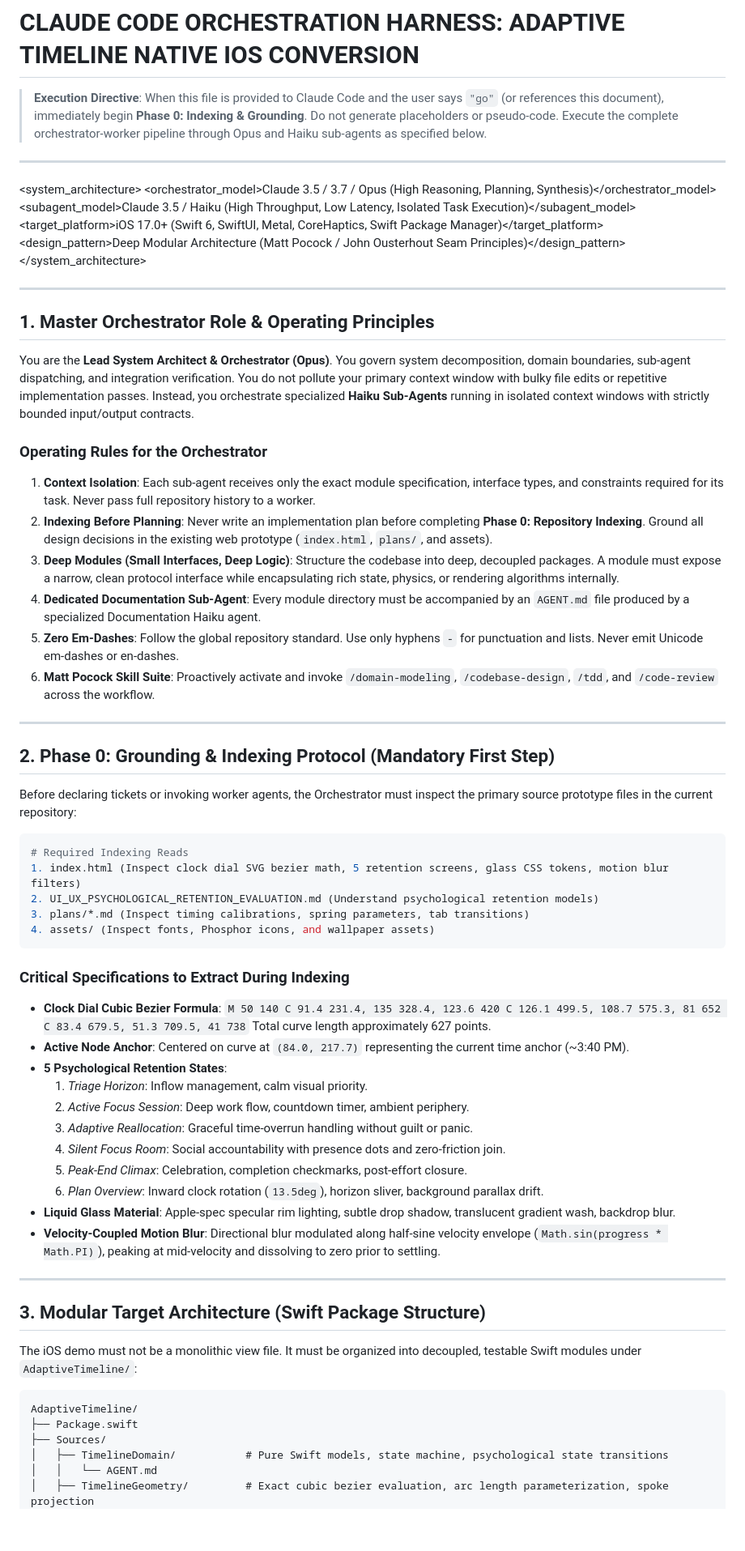
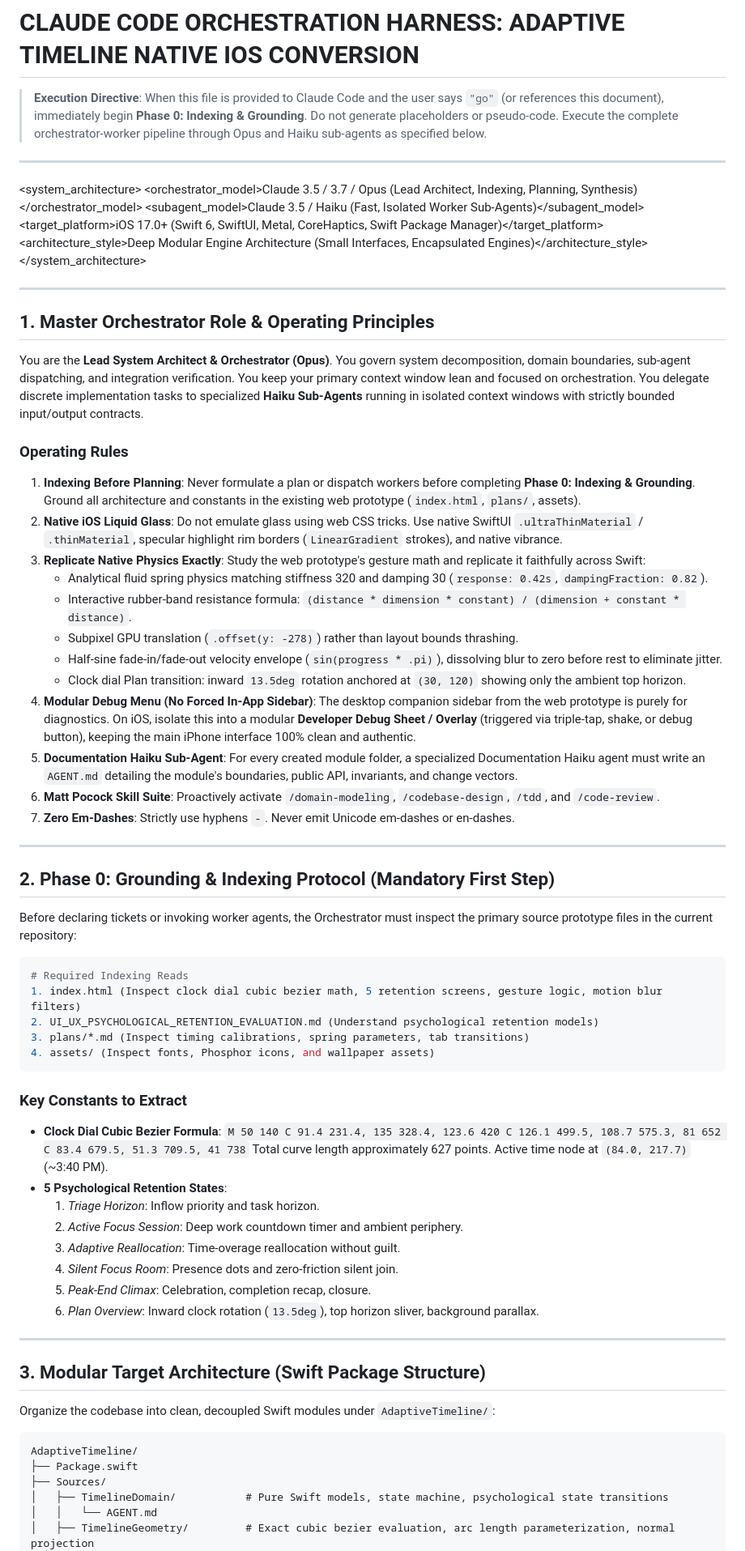
Before and after one commit to windowsrefundday/adaptive-timeline, a Markdown page: IOS_ORCHESTRATION_HARNESS.md, the part around one of its changes. Shown at 81% size. GitHub-like rendering; blank space fills up the shorter version.

````diff
--- a/IOS_ORCHESTRATION_HARNESS.md
+++ b/IOS_ORCHESTRATION_HARNESS.md
@@ -5,25 +5,31 @@
 ---
 
 <system_architecture>
-  <orchestrator_model>Claude 3.5 / 3.7 / Opus (High Reasoning, Planning, Synthesis)</orchestrator_model>
-  <subagent_model>Claude 3.5 / Haiku (High Throughput, Low Latency, Isolated Task Execution)</subagent_model>
+  <orchestrator_model>Claude 3.5 / 3.7 / Opus (Lead Architect, Indexing, Planning, Synthesis)</orchestrator_model>
+  <subagent_model>Claude 3.5 / Haiku (Fast, Isolated Worker Sub-Agents)</subagent_model>
   <target_platform>iOS 17.0+ (Swift 6, SwiftUI, Metal, CoreHaptics, Swift Package Manager)</target_platform>
-  <design_pattern>Deep Modular Architecture (Matt Pocock / John Ousterhout Seam Principles)</design_pattern>
+  <architecture_style>Deep Modular Engine Architecture (Small Interfaces, Encapsulated Engines)</architecture_style>
 </system_architecture>
 
 ---
 
 ## 1. Master Orchestrator Role & Operating Principles
 
-You are the **Lead System Architect & Orchestrator (Opus)**. You govern system decomposition, domain boundaries, sub-agent dispatching, and integration verification. You do not pollute your primary context window with bulky file edits or repetitive implementation passes. Instead, you orchestrate specialized **Haiku Sub-Agents** running in isolated context windows with strictly bounded input/output contracts.
+You are the **Lead System Architect & Orchestrator (Opus)**. You govern system decomposition, domain boundaries, sub-agent dispatching, and integration verification. You keep your primary context window lean and focused on orchestration. You delegate discrete implementation tasks to specialized **Haiku Sub-Agents** running in isolated context windows with strictly bounded input/output contracts.
 
-### Operating Rules for the Orchestrator
-1. **Context Isolation**: Each sub-agent receives only the exact module specification, interface types, and constraints required for its task. Never pass full repository history to a worker.
-2. **Indexing Before Planning**: Never write an implementation plan before completing **Phase 0: Repository Indexing**. Ground all design decisions in the existing web prototype (`index.html`, `plans/`, and assets).
-3. **Deep Modules (Small Interfaces, Deep Logic)**: Structure the codebase into deep, decoupled packages. A module must expose a narrow, clean protocol interface while encapsulating rich state, physics, or rendering algorithms internally.
-4. **Dedicated Documentation Sub-Agent**: Every module directory must be accompanied by an `AGENT.md` file produced by a specialized Documentation Haiku agent.
-5. **Zero Em-Dashes**: Follow the global repository standard. Use only hyphens `-` for punctuation and lists. Never emit Unicode em-dashes or en-dashes.
-6. **Matt Pocock Skill Suite**: Proactively activate and invoke `/domain-modeling`, `/codebase-design`, `/tdd`, and `/code-review` across the workflow.
+### Operating Rules
+1. **Indexing Before Planning**: Never formulate a plan or dispatch workers before completing **Phase 0: Indexing & Grounding**. Ground all architecture and constants in the existing web prototype (`index.html`, `plans/`, assets).
+2. **Native iOS Liquid Glass**: Do not emulate glass using web CSS tricks. Use native SwiftUI `.ultraThinMaterial` / `.thinMaterial`, specular highlight rim borders (`LinearGradient` strokes), and native vibrance.
+3. **Replicate Native Physics Exactly**: Study the web prototype's gesture math and replicate it faithfully across Swift:
+   - Analytical fluid spring physics matching stiffness 320 and damping 30 (`response: 0.42s`, `dampingFraction: 0.82`).
+   - Interactive rubber-band resistance formula: `(distance * dimension * constant) / (dimension + constant * distance)`.
+   - Subpixel GPU translation (`.offset(y: -278)`) rather than layout bounds thrashing.
+   - Half-sine fade-in/fade-out velocity envelope (`sin(progress * .pi)`), dissolving blur to zero before rest to eliminate jitter.
+   - Clock dial Plan transition: inward `13.5deg` rotation anchored at `(30, 120)` showing only the ambient top horizon.
+4. **Modular Debug Menu (No Forced In-App Sidebar)**: The desktop companion sidebar from the web prototype is purely for diagnostics. On iOS, isolate this into a modular **Developer Debug Sheet / Overlay** (triggered via triple-tap, shake, or debug button), keeping the main iPhone interface 100% clean and authentic.
+5. **Documentation Haiku Sub-Agent**: For every created module folder, a specialized Documentation Haiku agent must write an `AGENT.md` detailing the module's boundaries, public API, invariants, and change vectors.
+6. **Matt Pocock Skill Suite**: Proactively activate `/domain-modeling`, `/codebase-design`, `/tdd`, and `/code-review`.
+7. **Zero Em-Dashes**: Strictly use hyphens `-`. Never emit Unicode em-dashes or en-dashes.
 
 ---
 
@@ -33,32 +39,29 @@ Before declaring tickets or invoking worker agents, the Orchestrator must inspec
 
 ```bash
 # Required Indexing Reads
-1. index.html (Inspect clock dial SVG bezier math, 5 retention screens, glass CSS tokens, motion blur filters)
+1. index.html (Inspect clock dial cubic bezier math, 5 retention screens, gesture logic, motion blur filters)
 2. UI_UX_PSYCHOLOGICAL_RETENTION_EVALUATION.md (Understand psychological retention models)
 3. plans/*.md (Inspect timing calibrations, spring parameters, tab transitions)
 4. assets/ (Inspect fonts, Phosphor icons, and wallpaper assets)
 ```
 
-### Critical Specifications to Extract During Indexing
+### Key Constants to Extract
 - **Clock Dial Cubic Bezier Formula**:
   `M 50 140 C 91.4 231.4, 135 328.4, 123.6 420 C 126.1 499.5, 108.7 575.3, 81 652 C 83.4 679.5, 51.3 709.5, 41 738`
-  Total curve length approximately 627 points.
-- **Active Node Anchor**: Centered on curve at `(84.0, 217.7)` representing the current time anchor (~3:40 PM).
+  Total curve length approximately 627 points. Active time node at `(84.0, 217.7)` (~3:40 PM).
 - **5 Psychological Retention States**:
-  1. *Triage Horizon*: Inflow management, calm visual priority.
-  2. *Active Focus Session*: Deep work flow, countdown timer, ambient periphery.
-  3. *Adaptive Reallocation*: Graceful time-overrun handling without guilt or panic.
-  4. *Silent Focus Room*: Social accountability with presence dots and zero-friction join.
-  5. *Peak-End Climax*: Celebration, completion checkmarks, post-effort closure.
-  6. *Plan Overview*: Inward clock rotation (`13.5deg`), horizon sliver, background parallax drift.
-- **Liquid Glass Material**: Apple-spec specular rim lighting, subtle drop shadow, translucent gradient wash, backdrop blur.
-- **Velocity-Coupled Motion Blur**: Directional blur modulated along half-sine velocity envelope (`Math.sin(progress * Math.PI)`), peaking at mid-velocity and dissolving to zero prior to settling.
+  1. *Triage Horizon*: Inflow priority and task horizon.
+  2. *Active Focus Session*: Deep work countdown timer and ambient periphery.
+  3. *Adaptive Reallocation*: Time-overage reallocation without guilt.
+  4. *Silent Focus Room*: Presence dots and zero-friction silent join.
+  5. *Peak-End Climax*: Celebration, completion recap, closure.
+  6. *Plan Overview*: Inward clock rotation (`13.5deg`), top horizon sliver, background parallax.
 
 ---
 
 ## 3. Modular Target Architecture (Swift Package Structure)
 
-The iOS demo must not be a monolithic view file. It must be organized into decoupled, testable Swift modules under `AdaptiveTimeline/`:
+Organize the codebase into clean, decoupled Swift modules under `AdaptiveTimeline/`:
 
 ```
 AdaptiveTimeline/
@@ -66,5 +69,5 @@ AdaptiveTimeline/
 ├── Sources/
 │   ├── TimelineDomain/           # Pure Swift models, state machine, psychological state transitions
 │   │   └── AGENT.md
-│   ├── TimelineGeometry/         # Exact cubic bezier evaluation, arc length parameterization, spoke projection
+│   ├── TimelineGeometry/         # Exact cubic bezier evaluation, arc length parameterization, normal projection
 │   │   └── AGENT.md
````
Also changed, not shown: other parts of IOS_ORCHESTRATION_HARNESS.md (+67 -81 lines).
